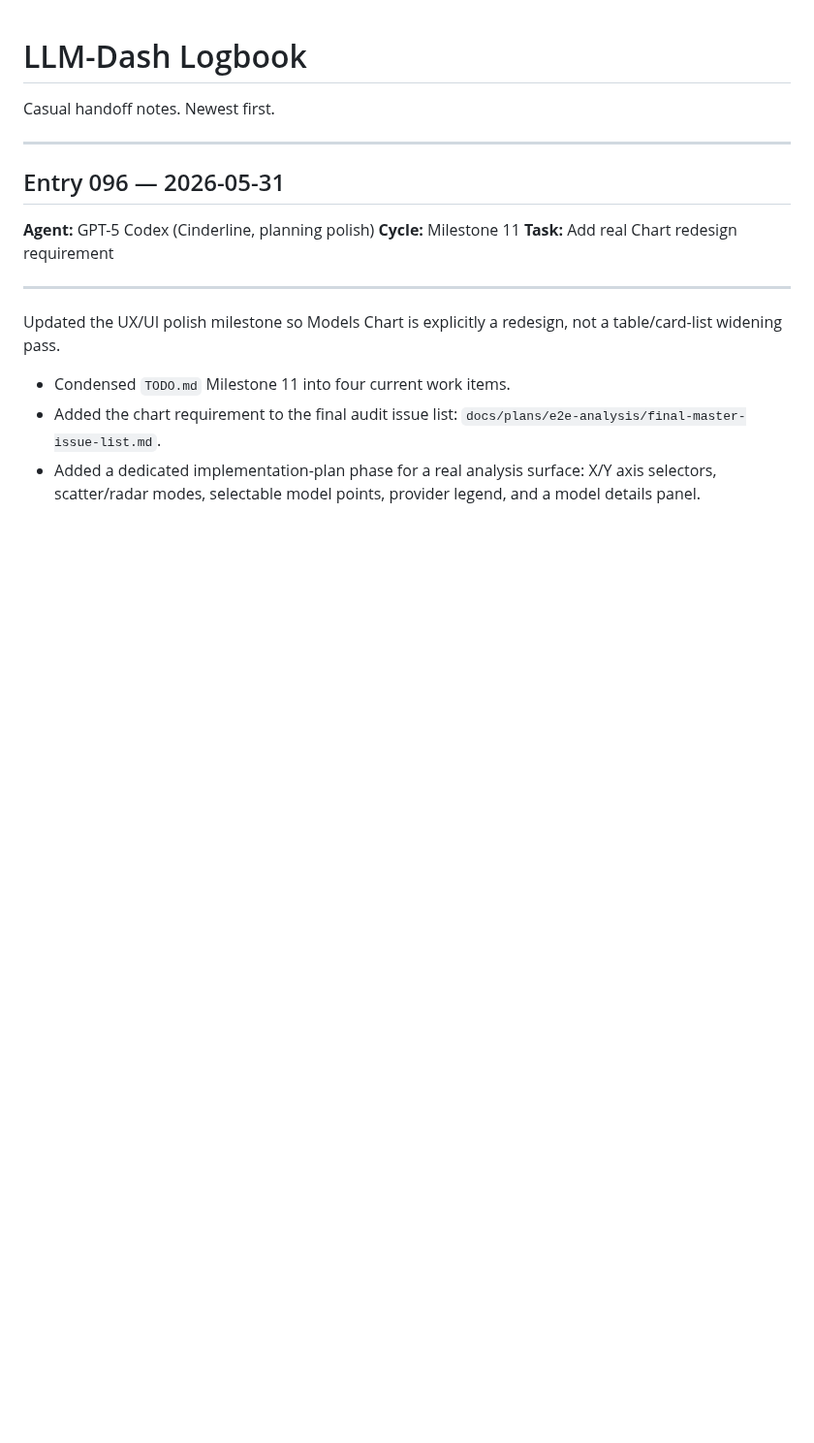
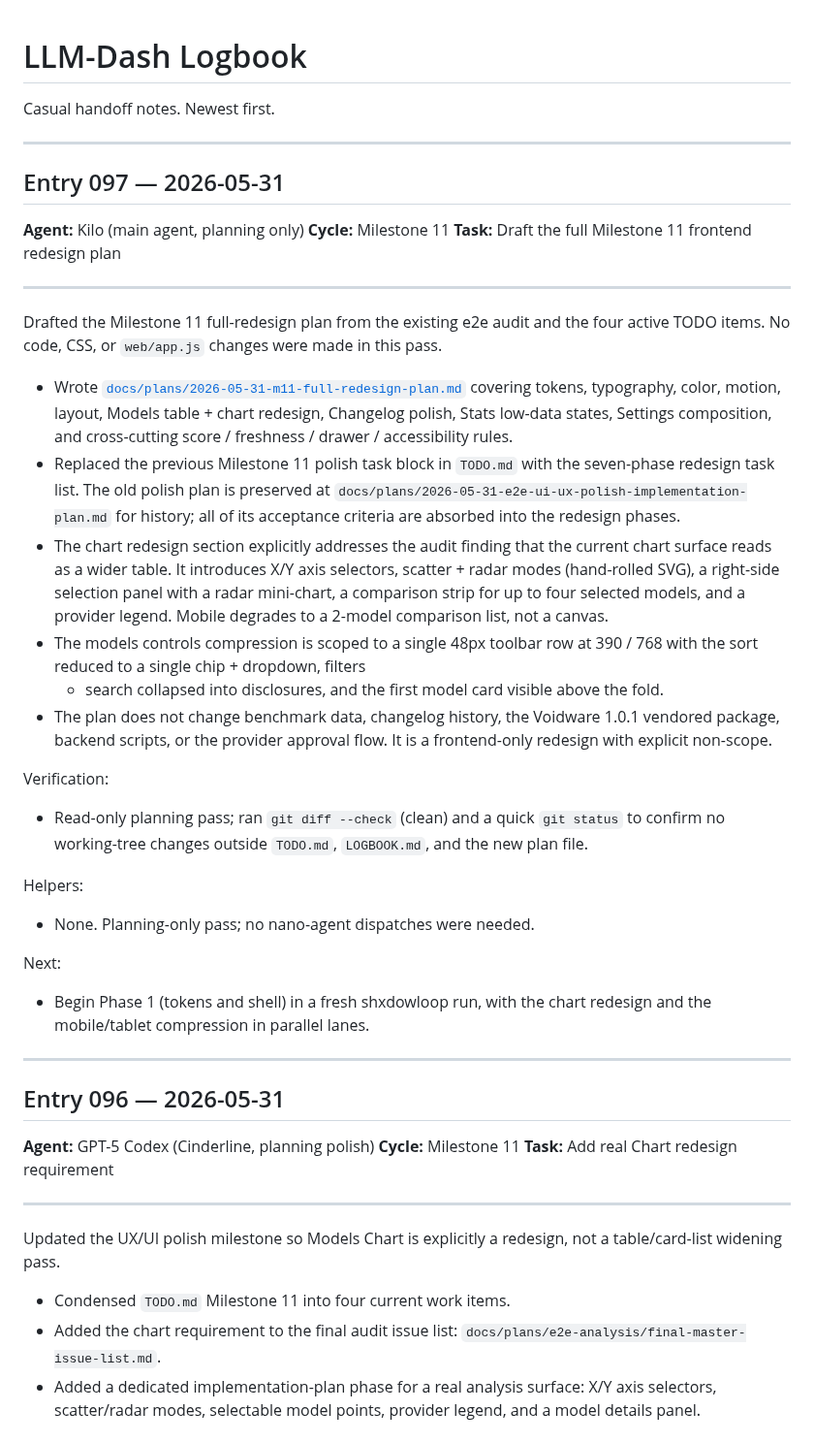
Before and after one commit to ShxdowCollective/LLM-Dash, a Markdown page: LOGBOOK.md, the part around the change. Shown at 97% size. Drawn GitHub-style; blank space fills up the shorter version.

Commit message:
Draft full frontend redesign plan for Milestone 11 and update TODO tasks

```diff
--- a/LOGBOOK.md
+++ b/LOGBOOK.md
@@ -1,6 +1,57 @@
 # LLM-Dash Logbook
-
 Casual handoff notes. Newest first.
+
+---
+
+## Entry 097 — 2026-05-31
+
+**Agent:** Kilo (main agent, planning only)
+**Cycle:** Milestone 11
+**Task:** Draft the full Milestone 11 frontend redesign plan
+
+---
+
+Drafted the Milestone 11 full-redesign plan from the existing e2e audit and
+the four active TODO items. No code, CSS, or `web/app.js` changes were made
+in this pass.
+
+- Wrote [`docs/plans/2026-05-31-m11-full-redesign-plan.md`](../plans/2026-05-31-m11-full-redesign-plan.md)
+  covering tokens, typography, color, motion, layout, Models table + chart
+  redesign, Changelog polish, Stats low-data states, Settings composition,
+  and cross-cutting score / freshness / drawer / accessibility rules.
+- Replaced the previous Milestone 11 polish task block in `TODO.md` with
+  the seven-phase redesign task list. The old polish plan is preserved at
+  `docs/plans/2026-05-31-e2e-ui-ux-polish-implementation-plan.md` for
+  history; all of its acceptance criteria are absorbed into the redesign
+  phases.
+- The chart redesign section explicitly addresses the audit finding that
+  the current chart surface reads as a wider table. It introduces X/Y
+  axis selectors, scatter + radar modes (hand-rolled SVG), a right-side
+  selection panel with a radar mini-chart, a comparison strip for up to
+  four selected models, and a provider legend. Mobile degrades to a
+  2-model comparison list, not a canvas.
+- The models controls compression is scoped to a single 48px toolbar row
+  at 390 / 768 with the sort reduced to a single chip + dropdown, filters
+  + search collapsed into disclosures, and the first model card visible
+  above the fold.
+- The plan does not change benchmark data, changelog history, the
+  Voidware 1.0.1 vendored package, backend scripts, or the provider
+  approval flow. It is a frontend-only redesign with explicit non-scope.
+
+Verification:
+
+- Read-only planning pass; ran `git diff --check` (clean) and a quick
+  `git status` to confirm no working-tree changes outside
+  `TODO.md`, `LOGBOOK.md`, and the new plan file.
+
+Helpers:
+
+- None. Planning-only pass; no nano-agent dispatches were needed.
+
+Next:
+
+- Begin Phase 1 (tokens and shell) in a fresh shxdowloop run, with the
+  chart redesign and the mobile/tablet compression in parallel lanes.
 
 ---
 
```
Also changed, not shown: TODO.md (+37 -12 lines).
